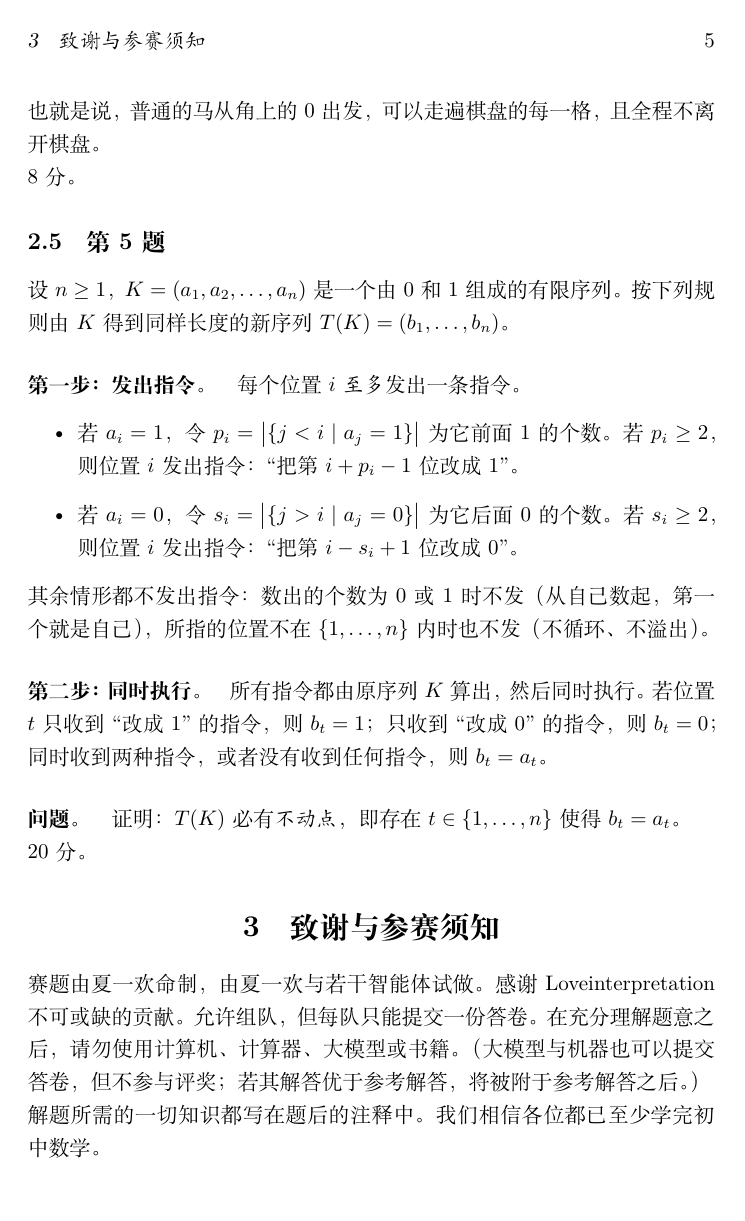
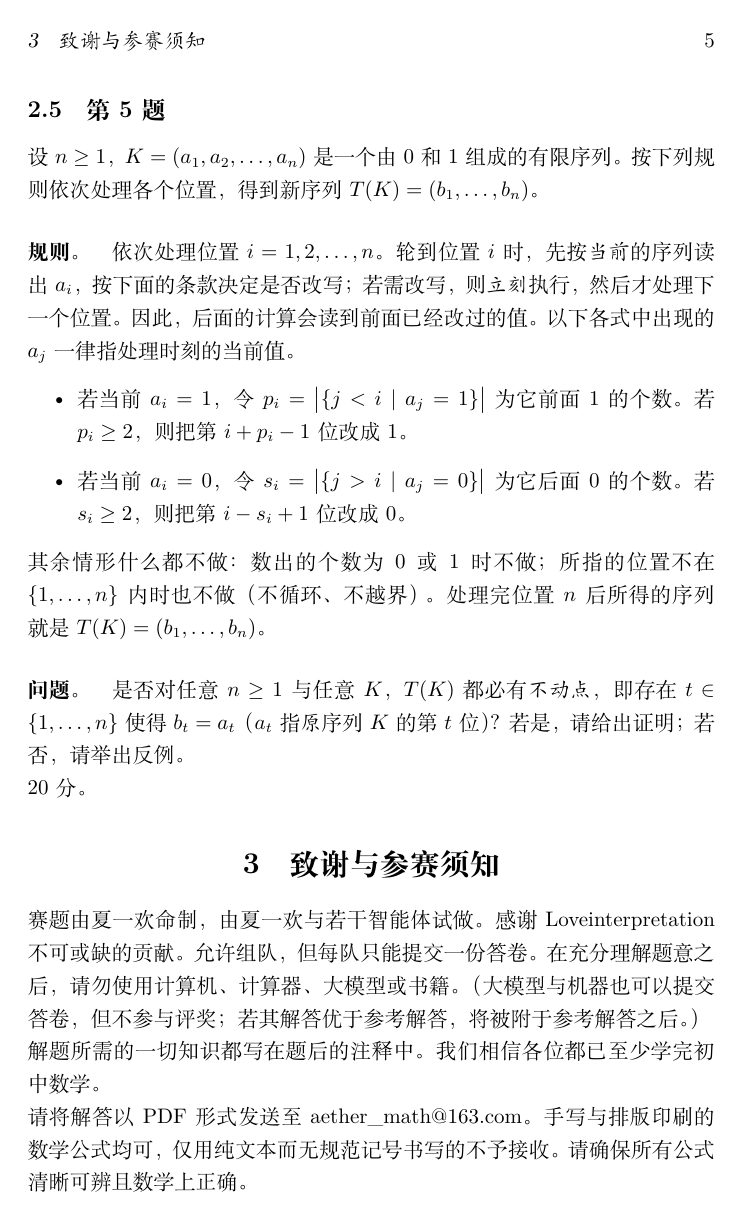
Before and after one commit to IvanSummer/aether-math, a LaTeX document (contest1_zh.tex): page 5 of 6. Compiled offline with XeLaTeX.

Commit message:
中文卷：删注释四、简化注释二三、不再解释域扩张、第4题放宽到 m>=4、第5题改为顺序执行并改成是否型提问

```diff
--- a/contest1_zh.tex
+++ b/contest1_zh.tex
@@ -173,26 +166,27 @@ $$\sum_{i=1}^n k_i=z\qquad\text{且}\qquad
 \subsection{第 5 题}
 
 设 $n\ge 1$，$K=(a_1,a_2,\ldots ,a_n)$ 是一个由 $0$ 和 $1$ 组成的有限序列。
-按下列规则由 $K$ 得到同样长度的新序列 $T(K)=(b_1,\ldots ,b_n)$。
+按下列规则依次处理各个位置，得到新序列 $T(K)=(b_1,\ldots ,b_n)$。
 
-\paragraph{第一步：发出指令。}
-每个位置 $i$ \emph{至多}发出一条指令。
+\paragraph{规则。}
+依次处理位置 $i=1,2,\ldots ,n$。轮到位置 $i$ 时，先按\emph{当前}的序列读出
+$a_i$，按下面的条款决定是否改写；若需改写，则\emph{立刻}执行，然后才处理下一个
+位置。因此，后面的计算会读到前面已经改过的值。以下各式中出现的 $a_j$ 一律指
+处理时刻的当前值。
 \begin{itemize}
-\item 若 $a_i=1$，令 $p_i=\bigl|\{j<i\mid a_j=1\}\bigr|$ 为它前面 $1$ 的个数。
-若 $p_i\ge 2$，则位置 $i$ 发出指令：``把第 $i+p_i-1$ 位改成 $1$''。
-\item 若 $a_i=0$，令 $s_i=\bigl|\{j>i\mid a_j=0\}\bigr|$ 为它后面 $0$ 的个数。
-若 $s_i\ge 2$，则位置 $i$ 发出指令：``把第 $i-s_i+1$ 位改成 $0$''。
+\item 若当前 $a_i=1$，令 $p_i=\bigl|\{j<i\mid a_j=1\}\bigr|$ 为它前面 $1$ 的
+个数。若 $p_i\ge 2$，则把第 $i+p_i-1$ 位改成 $1$。
+\item 若当前 $a_i=0$，令 $s_i=\bigl|\{j>i\mid a_j=0\}\bigr|$ 为它后面 $0$ 的
+个数。若 $s_i\ge 2$，则把第 $i-s_i+1$ 位改成 $0$。
 \end{itemize}
-其余情形都不发出指令：数出的个数为 $0$ 或 $1$ 时不发（从自己数起，第一个就是
-自己），所指的位置不在 $\{1,\ldots ,n\}$ 内时也不发（不循环、不溢出）。
-
-\paragraph{第二步：同时执行。}
-所有指令都由原序列 $K$ 算出，然后同时执行。若位置 $t$ 只收到``改成 $1$''的
-指令，则 $b_t=1$；只收到``改成 $0$''的指令，则 $b_t=0$；同时收到两种指令，
-或者没有收到任何指令，则 $b_t=a_t$。
+其余情形什么都不做：数出的个数为 $0$ 或 $1$ 时不做；所指的位置不在
+$\{1,\ldots ,n\}$ 内时也不做（不循环、不越界）。处理完位置 $n$ 后所得的序列
+就是 $T(K)=(b_1,\ldots ,b_n)$。
 
 \paragraph{问题。}
-证明：$T(K)$ 必有\emph{不动点}，即存在 $t\in\{1,\ldots ,n\}$ 使得 $b_t=a_t$。
+是否对任意 $n\ge 1$ 与任意 $K$，$T(K)$ 都必有\emph{不动点}，即存在
+$t\in\{1,\ldots ,n\}$ 使得 $b_t=a_t$（$a_t$ 指\emph{原}序列 $K$ 的第 $t$ 位）？
+若是，请给出证明；若否，请举出反例。
 
 20 分。
 
```
Also changed, not shown: contest1_zh.tex (21 more changed lines).
